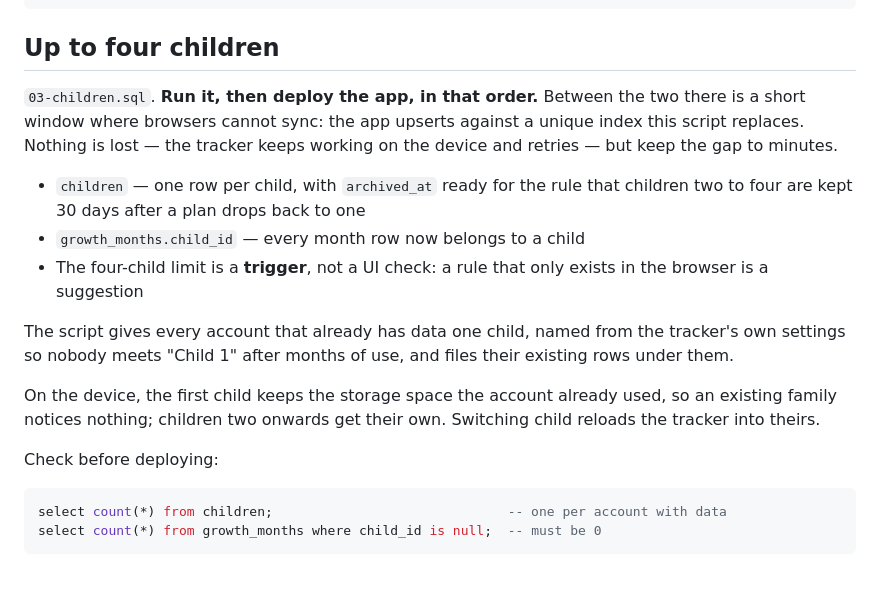
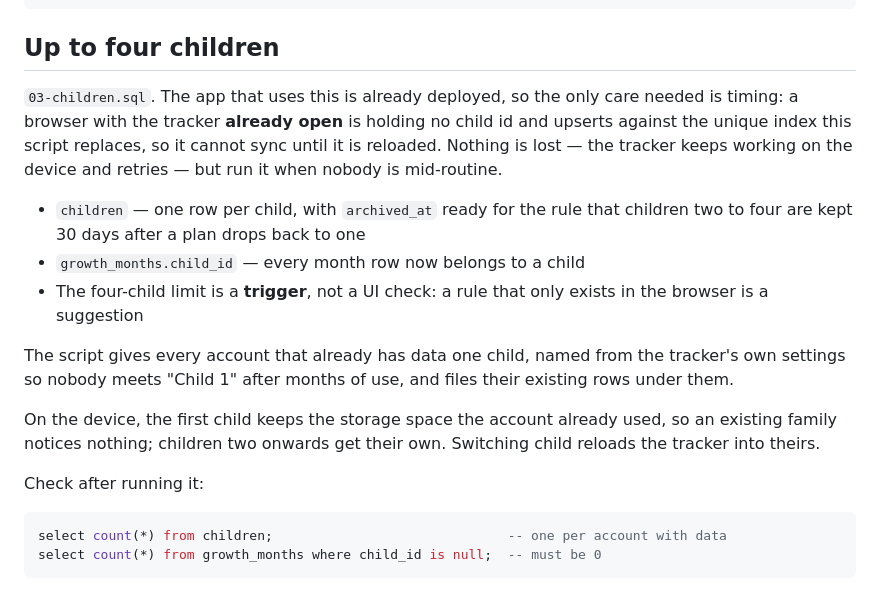
Before and after one commit to specialist-a11y/growth-plan, a Markdown page: supabase/README.md, the part around the change. Rendered like a GitHub page.

Commit message:
Correct the children README: the app is already deployed
The ordering advice was written before the app shipped and told you to run
the SQL first and deploy after. Both halves of that are now backwards.

Co-Authored-By: Claude Opus 5 <noreply@anthropic.com>

````diff
--- a/supabase/README.md
+++ b/supabase/README.md
@@ -145,10 +145,11 @@ select count(*) from growth_months;      -- must still be 0
 
 ## Up to four children
 
-`03-children.sql`. **Run it, then deploy the app, in that order.** Between the
-two there is a short window where browsers cannot sync: the app upserts against
-a unique index this script replaces. Nothing is lost — the tracker keeps
-working on the device and retries — but keep the gap to minutes.
+`03-children.sql`. The app that uses this is already deployed, so the only
+care needed is timing: a browser with the tracker **already open** is holding
+no child id and upserts against the unique index this script replaces, so it
+cannot sync until it is reloaded. Nothing is lost — the tracker keeps working
+on the device and retries — but run it when nobody is mid-routine.
 
 - `children` — one row per child, with `archived_at` ready for the rule that
   children two to four are kept 30 days after a plan drops back to one
@@ -164,7 +165,7 @@ On the device, the first child keeps the storage space the account already
 used, so an existing family notices nothing; children two onwards get their
 own. Switching child reloads the tracker into theirs.
 
-Check before deploying:
+Check after running it:
 
 ```sql
 select count(*) from children;                              -- one per account with data
````
